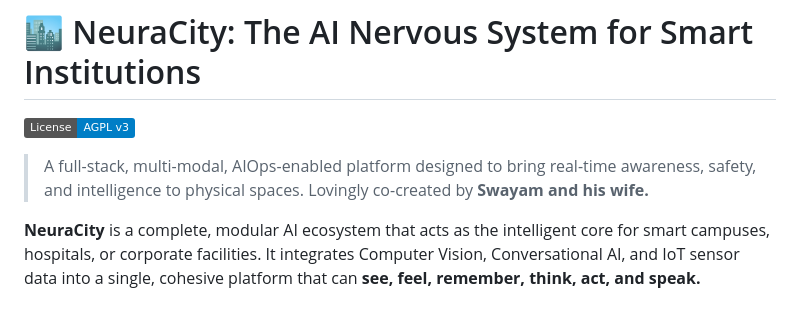
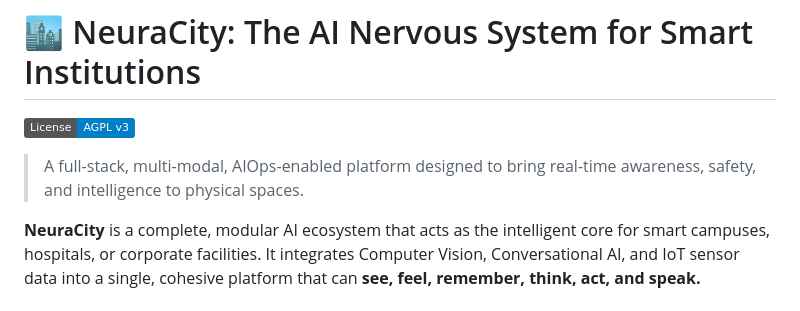
Before and after one commit to PseudoSwayam/NeuraCity, a Markdown page: README.md, the part around the change. Rendered like a GitHub page; badges without logos.

```diff
--- a/README.md
+++ b/README.md
@@ -2,7 +2,6 @@
 
 [![License: AGPL v3](https://img.shields.io/badge/License-AGPL_v3-blue.svg)](./LICENSE)
 > A full-stack, multi-modal, AIOps-enabled platform designed to bring real-time awareness, safety, and intelligence to physical spaces.
-> Lovingly co-created by **Swayam and his wife.**
 
 **NeuraCity** is a complete, modular AI ecosystem that acts as the intelligent core for smart campuses, hospitals, or corporate facilities. It integrates Computer Vision, Conversational AI, and IoT sensor data into a single, cohesive platform that can **see, feel, remember, think, act, and speak.**
 
```
